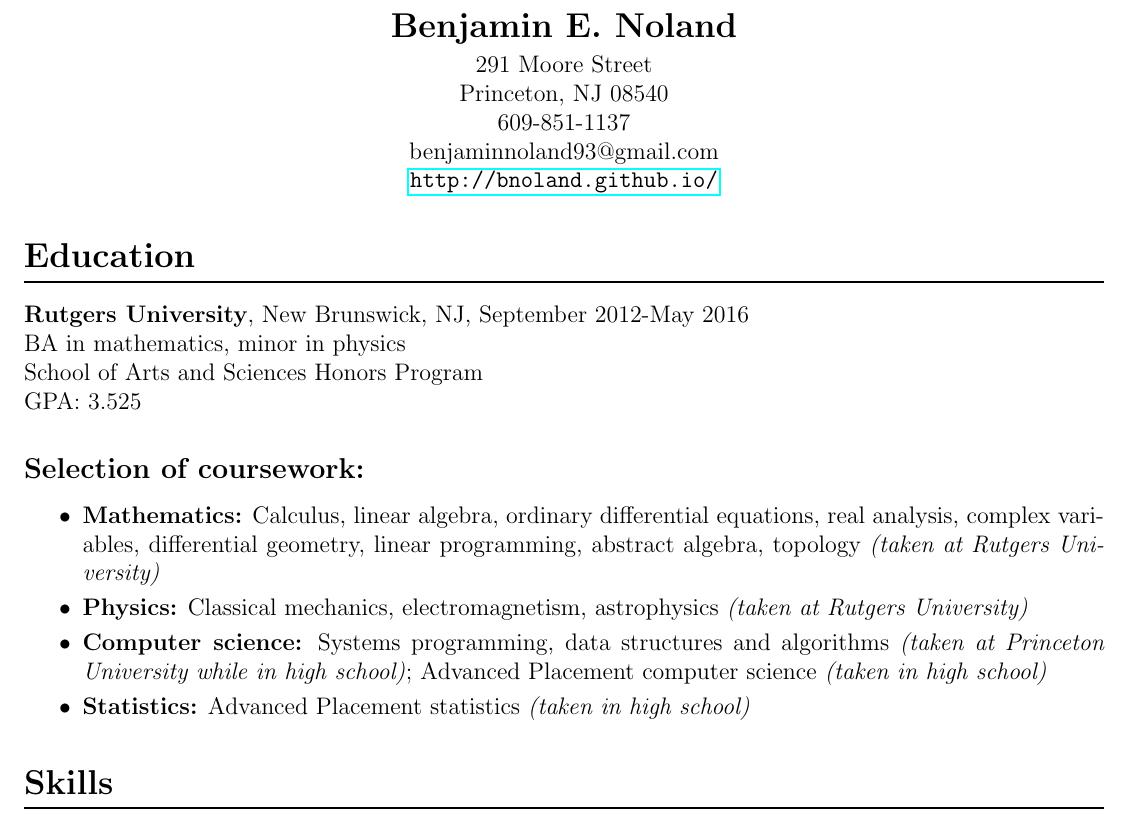
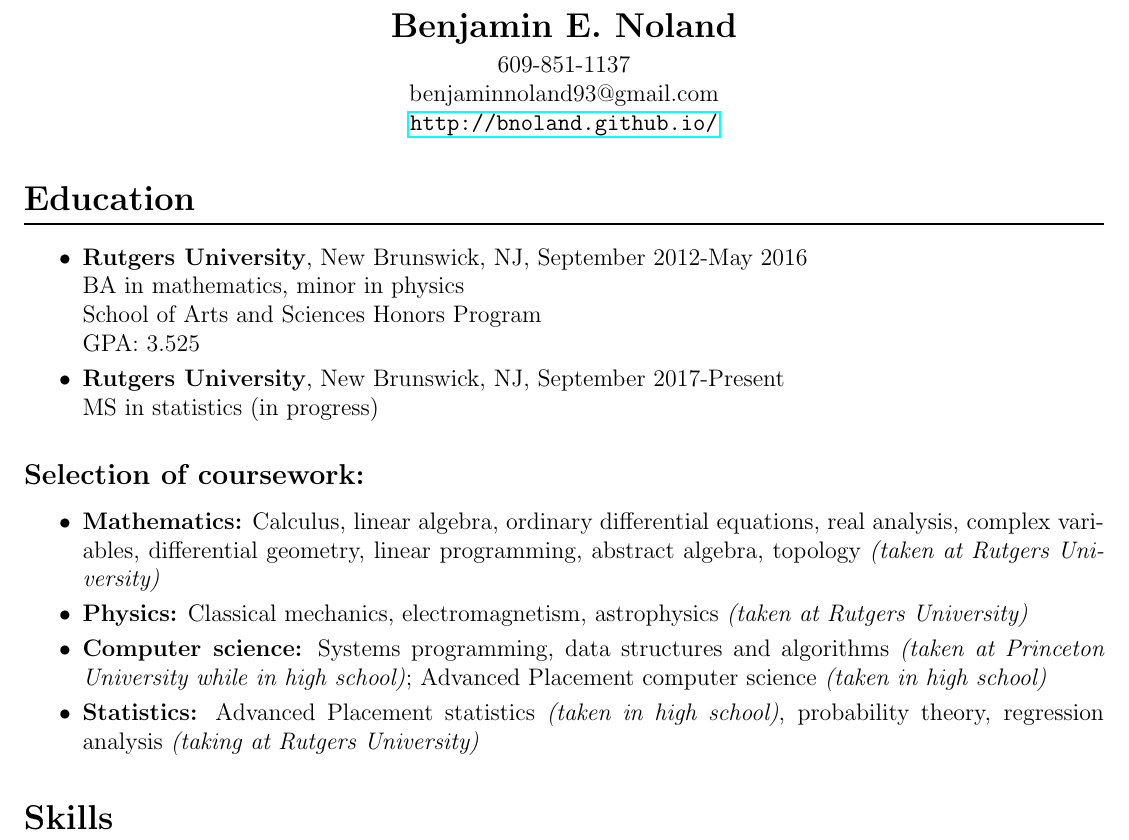
Before and after one commit to bnoland/resume, a LaTeX CV (resume.tex): part of page 1 of 2, cut so that both start at the same text. Compiled offline with pdfLaTeX.

Commit message:
Updates...

```diff
--- a/resume.tex
+++ b/resume.tex
@@ -14,8 +14,8 @@
 
 \moveleft.5\hoffset\centerline{\Large\bf Benjamin E. Noland}
 \smallskip
-\moveleft.5\hoffset\centerline{291 Moore Street}
-\moveleft.5\hoffset\centerline{Princeton, NJ 08540}
+%\moveleft.5\hoffset\centerline{291 Moore Street}
+%\moveleft.5\hoffset\centerline{Princeton, NJ 08540}
 \moveleft.5\hoffset\centerline{609-851-1137}
 \moveleft.5\hoffset\centerline{benjaminnoland93@gmail.com}
 %\moveleft.5\hoffset\centerline{benjamin.noland@rutgers.edu}
@@ -23,10 +23,17 @@
 
 \section*{Education}
 
+\begin{itemize}
+\item
 \textbf{Rutgers University}, New Brunswick, NJ, September 2012-May 2016 \\
 BA in mathematics, minor in physics \\
 School of Arts and Sciences Honors Program \\
 GPA: 3.525
+
+\item
+\textbf{Rutgers University}, New Brunswick, NJ, September 2017-Present \\
+MS in statistics (in progress)
+\end{itemize}
 
 \subsection*{Selection of coursework:}
 \begin{itemize}
@@ -42,7 +49,7 @@
 Systems programming, data structures and algorithms \textit{(taken at Princeton University while in high school)}; Advanced Placement computer science \textit{(taken in high school)}
 
 \item
-\textbf{Statistics:} Advanced Placement statistics \textit{(taken in high school)}
+\textbf{Statistics:} Advanced Placement statistics \textit{(taken in high school)}, probability theory, regression analysis \textit{(taking at Rutgers University)}
 
 \end{itemize}
 
```
Also changed, not shown: resume.pdf.
